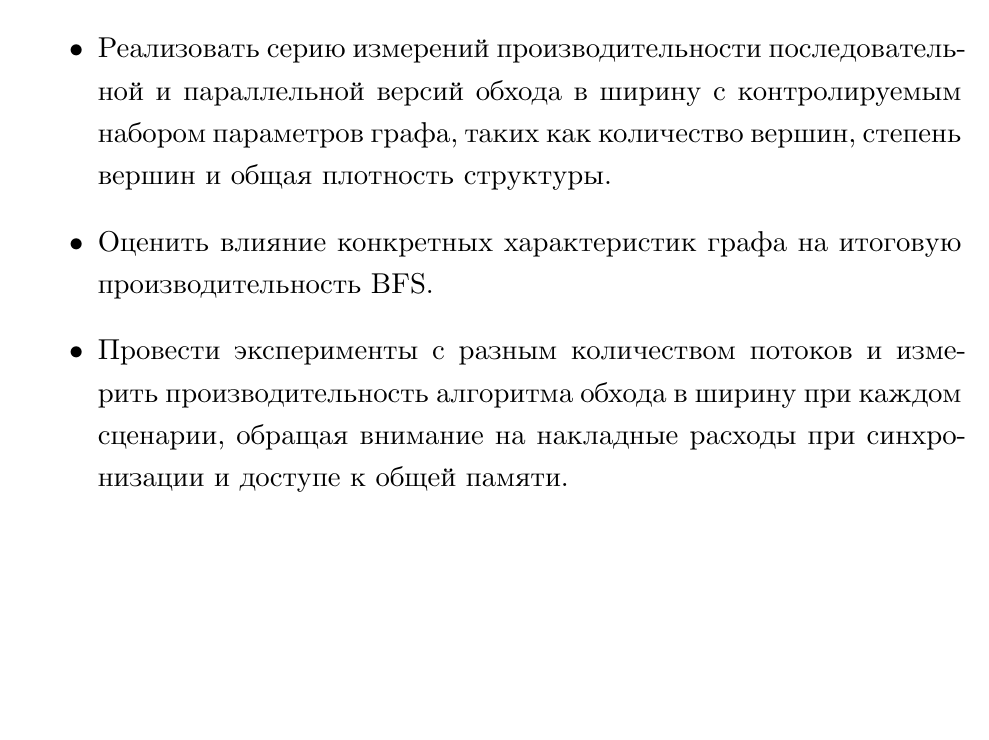
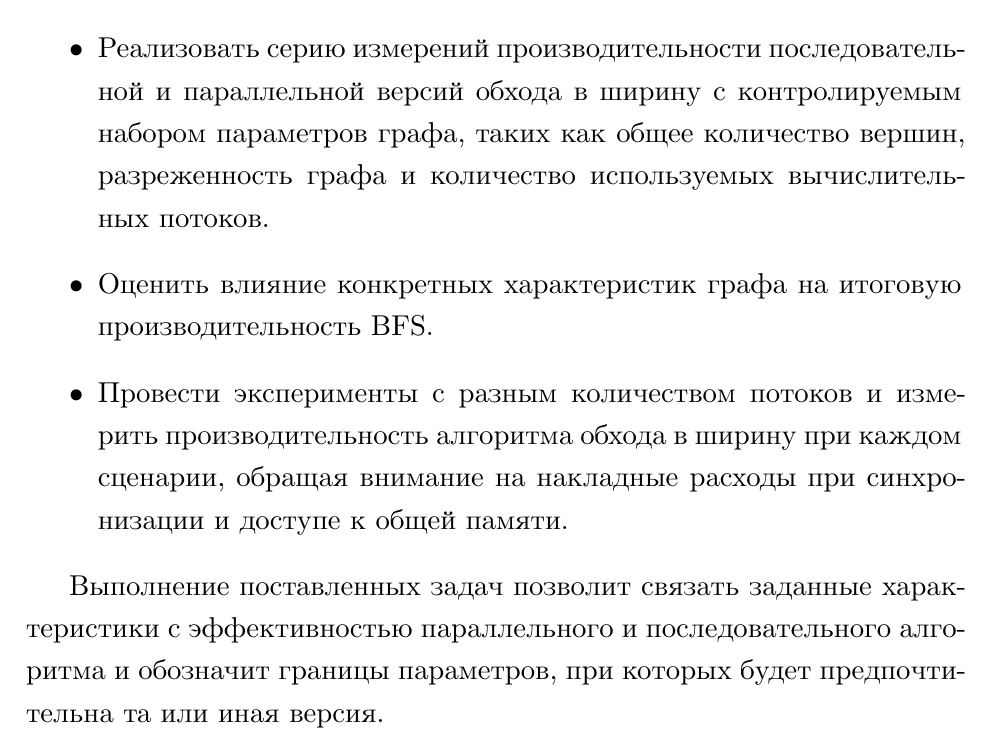
Before and after one commit to artem-burashnikov/Articles, a LaTeX thesis (2023/experiments/bfs/vkr.tex, which reads 2023/experiments/bfs/010_task.tex): part of page 4 of 13, cut so that both start at the same text, the shorter picture padded with empty space. Compiled offline with XeLaTeX.

Commit message:
edit: task

```diff
--- a/2023/experiments/bfs/010_task.tex
+++ b/2023/experiments/bfs/010_task.tex
@@ -11,7 +11,9 @@
 
  Для её выполнения были постав\-лены следующие задачи:
  \begin{itemize}
- \item  Реализовать серию измерений производительности последовательной и параллельной версий обхода в ширину с контролируемым набором параметров графа, таких как количество вершин, степень вершин и общая плотность структуры.
+ \item  Реализовать серию измерений производительности последовательной и параллельной версий обхода в ширину с контролируемым набором параметров графа, таких как общее количество вершин, разреженность графа и количество используемых вычислительных потоков.
  \item  Оценить влияние конкретных характеристик графа на итоговую производительность BFS.
  \item  Провести эксперименты с разным количеством потоков и измерить производительность алгоритма обхода в ширину при каждом сценарии, обращая внимание на накладные расходы при синхронизации и доступе к общей памяти.
  \end{itemize}
+
+Выполнение поставленных задач позволит связать заданные характеристики с эффективностью параллельного и последовательного алгоритма и обозначит границы параметров, при которых будет предпочтительна та или иная версия.
```
